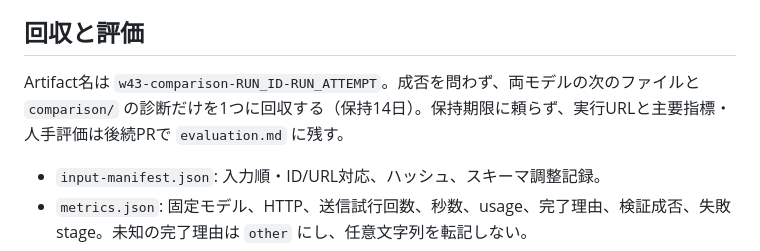
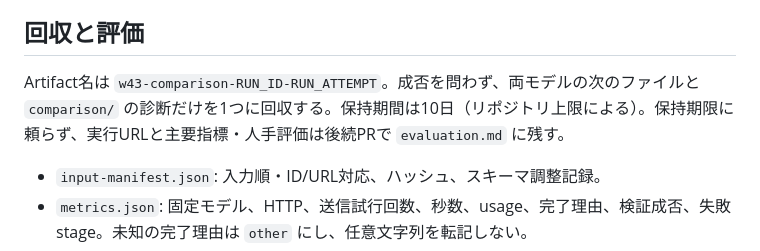
Before and after one commit to YanTKYS/news-watch, a Markdown page: experiments/w43-api-compare/README.md, the part around the change. Drawn GitHub-style.

Commit message:
docs: correct W43 artifact retention to repository limit

```diff
--- a/experiments/w43-api-compare/README.md
+++ b/experiments/w43-api-compare/README.md
@@ -65,7 +65,7 @@ API試験に進んだ場合、Geminiが503・タイムアウト・構造不正
 
 ## 回収と評価
 
-Artifact名は `w43-comparison-RUN_ID-RUN_ATTEMPT`。成否を問わず、両モデルの次のファイルと `comparison/` の診断だけを1つに回収する（保持14日）。保持期限に頼らず、実行URLと主要指標・人手評価は後続PRで `evaluation.md` に残す。
+Artifact名は `w43-comparison-RUN_ID-RUN_ATTEMPT`。成否を問わず、両モデルの次のファイルと `comparison/` の診断だけを1つに回収する。保持期間は10日（リポジトリ上限による）。保持期限に頼らず、実行URLと主要指標・人手評価は後続PRで `evaluation.md` に残す。
 
 - `input-manifest.json`: 入力順・ID/URL対応、ハッシュ、スキーマ調整記録。
 - `metrics.json`: 固定モデル、HTTP、送信試行回数、秒数、usage、完了理由、検証成否、失敗stage。未知の完了理由は `other` にし、任意文字列を転記しない。
```
Also changed, not shown: experiments/w43-api-compare/evaluation.md (+1 -1 lines).
